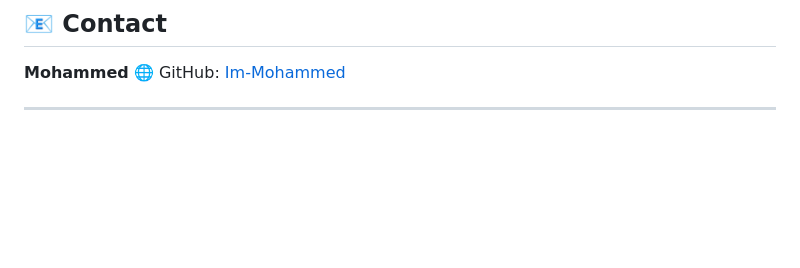
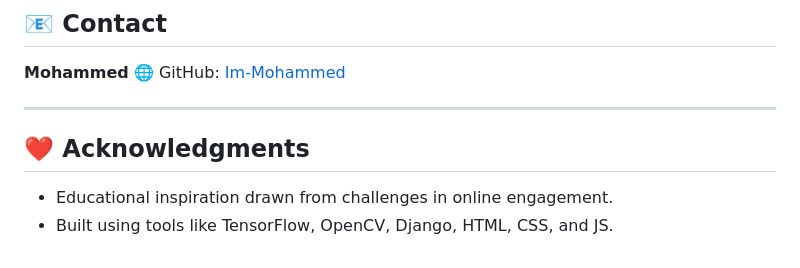
Before and after one commit to Im-Mohammed/Mind-Sync, a Markdown page: README.md, the part around the change. Drawn GitHub-style; blank space fills up the shorter version.

```diff
--- a/README.md
+++ b/README.md
@@ -115,3 +115,8 @@ This project is licensed under the **Apache 2.0 License**.
 🌐 GitHub: [Im-Mohammed](https://github.com/Im-Mohammed)
 
 ---
+
+## ❤️ Acknowledgments
+
+* Educational inspiration drawn from challenges in online engagement.
+* Built using tools like TensorFlow, OpenCV, Django, HTML, CSS, and JS.
```
